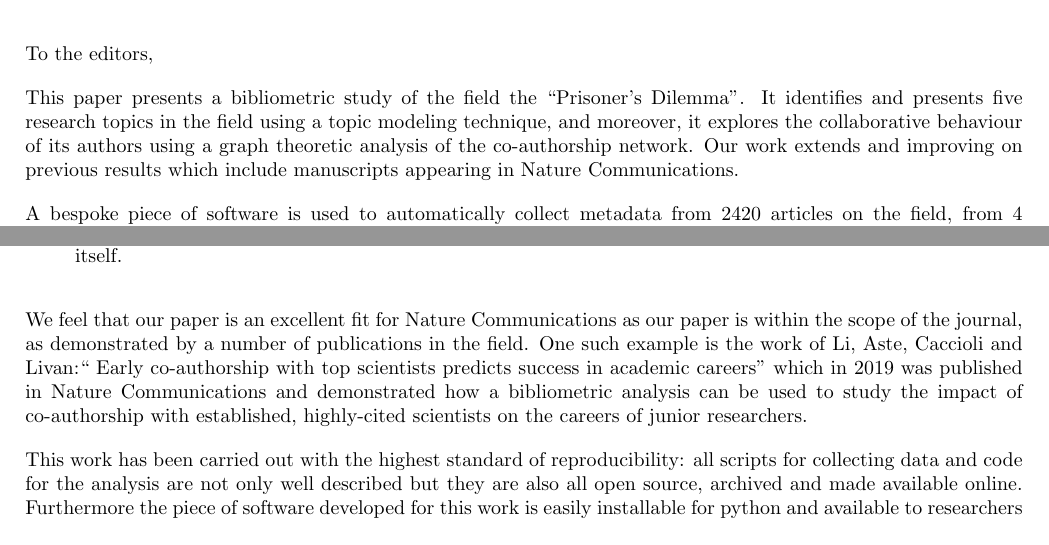
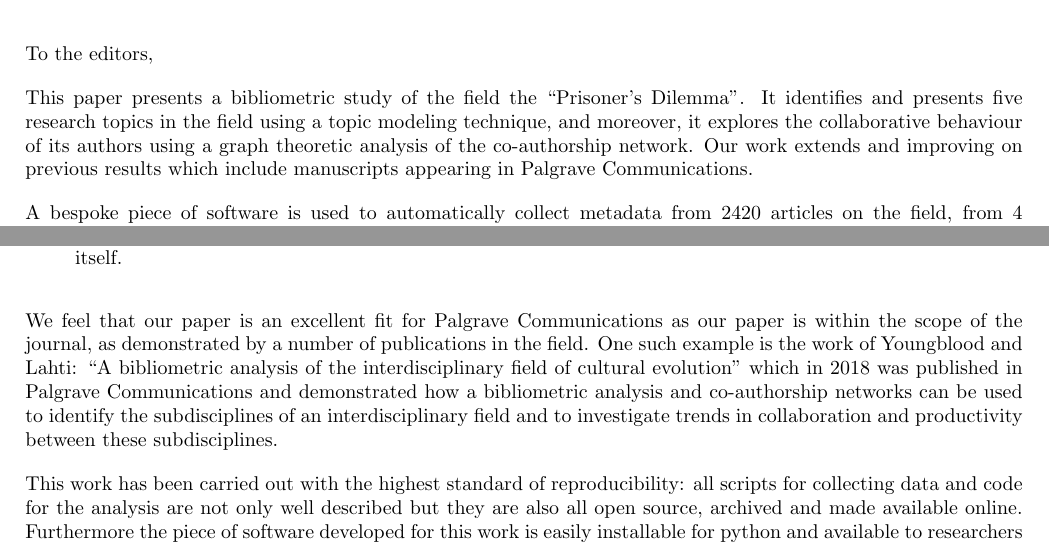
Before and after one commit to Nikoleta-v3/bibliometric-study-of-the-prisoners-dilemma, a LaTeX document (cover_letter.tex): two parts of the page, joined at a grey line, cut so that both start at the same text. Compiled offline with pdfLaTeX.

Commit message:
update cover letter

```diff
--- a/cover_letter.tex
+++ b/cover_letter.tex
@@ -26,7 +26,7 @@ Dilemma’’. It identifies and presents five research topics in the field usin
 topic modeling technique, and moreover, it explores the collaborative behaviour
 of its authors using a graph theoretic analysis of the co-authorship network.
 Our work extends and improving on previous results which include
-manuscripts appearing in Nature Communications.
+manuscripts appearing in Palgrave Communications.
 
 A bespoke piece of software is used to automatically collect metadata from 2420
 articles on the field, from 4 prominent journals, which includes Nature, and the
@@ -52,14 +52,15 @@ This paper offers a strong contribution on two fronts:
     theory itself.
 \end{itemize}
 
-We feel that our paper is an excellent fit for Nature Communications as our
+We feel that our paper is an excellent fit for Palgrave Communications as our
 paper is within the scope of the journal, as demonstrated by a number of
-publications in the field. One such example is the work of Li, Aste, Caccioli
-and Livan:`` Early co-authorship with top scientists predicts success
-in academic careers'' which in 2019 was published in Nature Communications and
-demonstrated how a bibliometric analysis can be used to study the impact of
-co-authorship with established, highly-cited scientists on the careers of junior
-researchers.
+publications in the field. One such example is the work of Youngblood and Lahti:
+``A bibliometric analysis of the interdisciplinary field of cultural evolution''
+which in 2018 was published in Palgrave Communications and
+demonstrated how a bibliometric analysis and co-authorship networks can be
+used to identify the subdisciplines of an interdisciplinary field and to
+investigate trends in collaboration and productivity between these subdisciplines.
+
 
 This work has been carried out with the highest standard of reproducibility: all
 scripts for collecting data and code for the analysis are not only well
```
Also changed, not shown: cover_letter.pdf.
